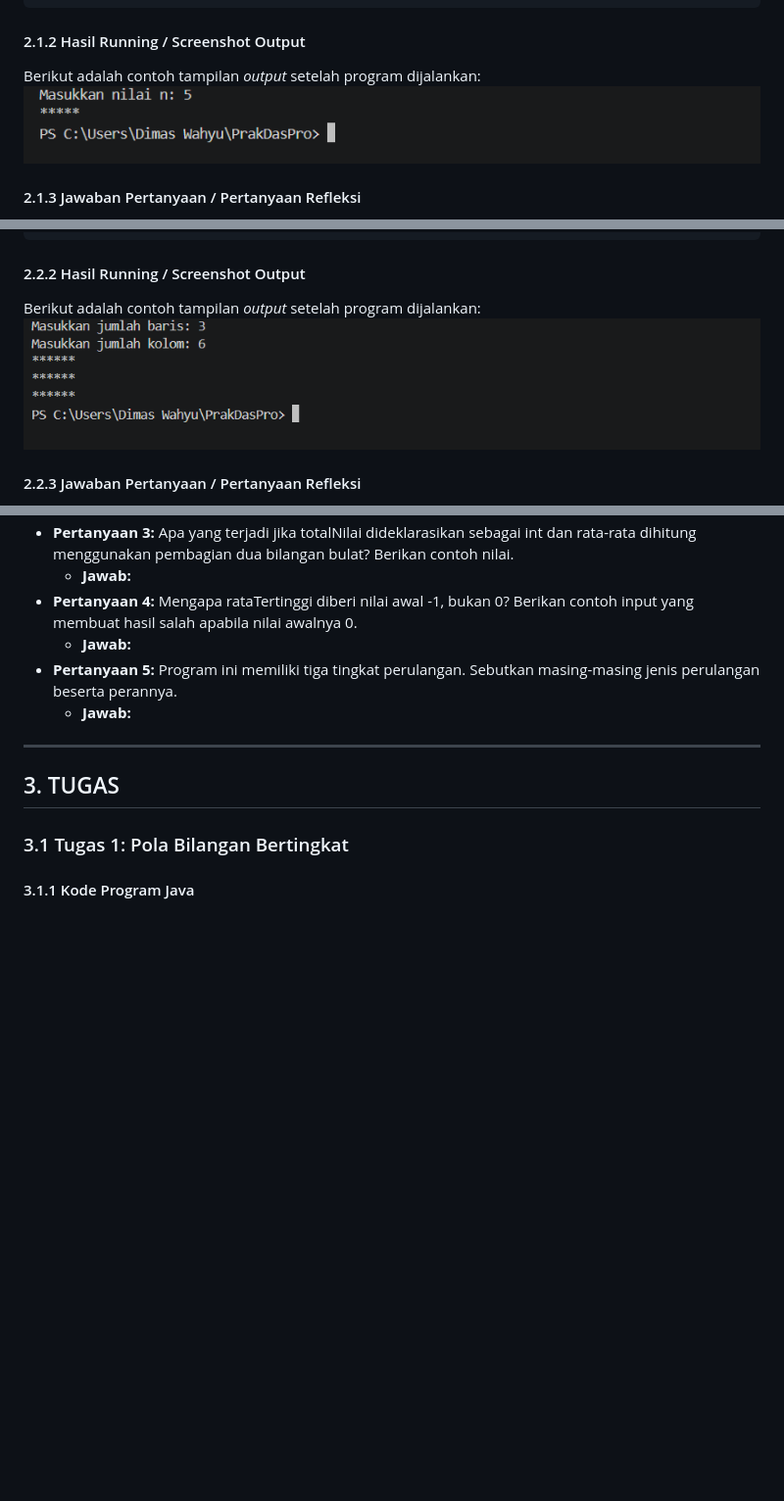
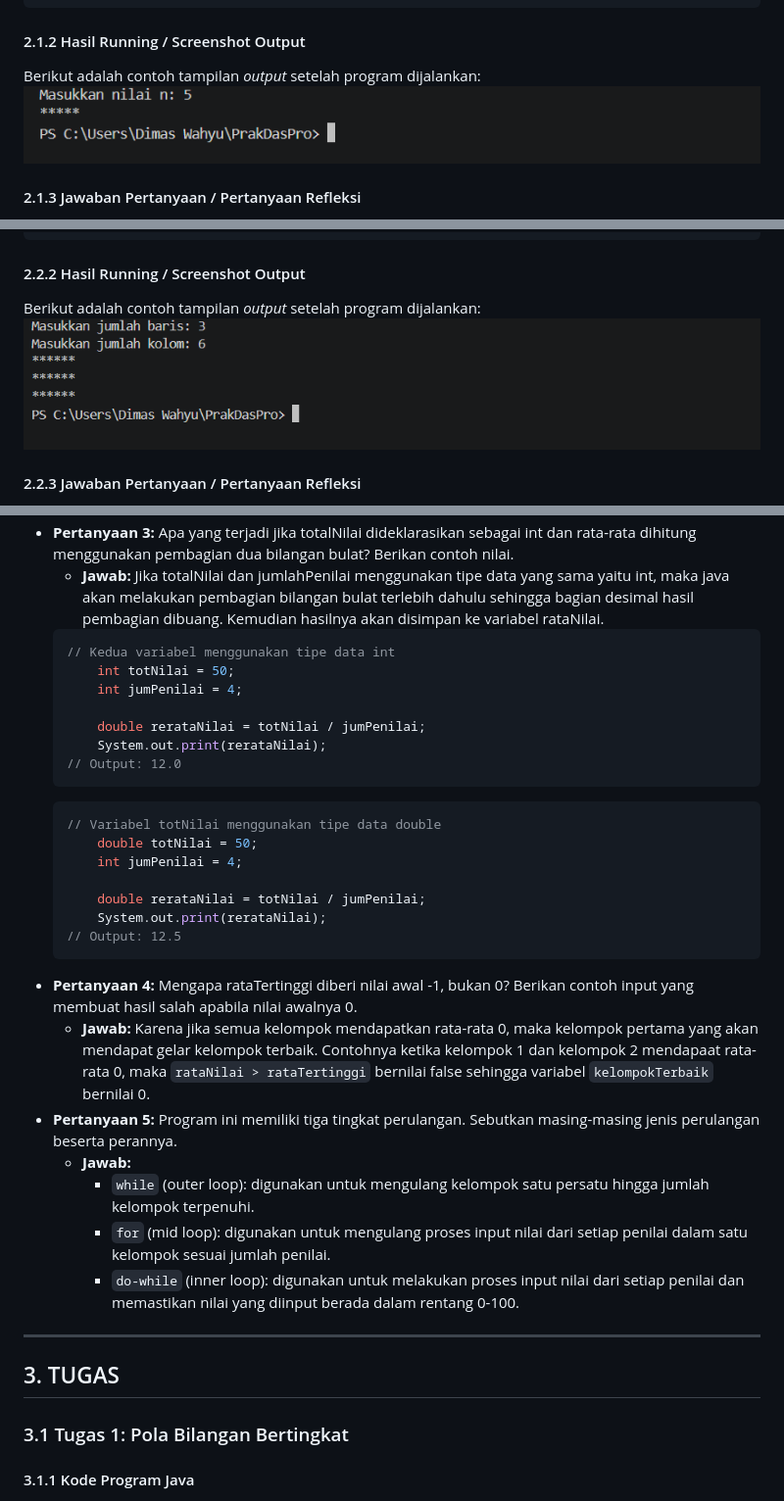
Before and after one commit to didim1945/BasicProgrammingPracticum, a Markdown page: Week 10/DimasTI1D_Jobsheet-8.md, 3 parts joined by grey strips. Shown at 98% size. Drawn GitHub-style; pictures changed too: Week 10/Rectangle-1.png (deleted), Week 10/Star-1.png (deleted); blank space fills up the shorter version.

````diff
--- a/Week 10/DimasTI1D_Jobsheet-8.md
+++ b/Week 10/DimasTI1D_Jobsheet-8.md
@@ -41,7 +41,7 @@ public class Star12 {
 ```
 #### 2.1.2 Hasil Running / Screenshot Output
 Berikut adalah contoh tampilan *output* setelah program dijalankan:
-![Percobaan 1](Star-1.png)
+![Percobaan 1](Star.png)
 
 #### 2.1.3 Jawaban Pertanyaan / Pertanyaan Refleksi
 * **Pertanyaan 1:** Jika inisialisasi `i = 1` diubah menjadi `i = 0` tanpa mengubah kondisi, berapa karakter `*` yang tercetak ketika n = 5? Jelaskan.
@@ -92,7 +92,7 @@ public class Rectangle12 {
 ```
 #### 2.2.2 Hasil Running / Screenshot Output
 Berikut adalah contoh tampilan *output* setelah program dijalankan:
-![Percobaan 2](Rectangle-1.png)
+![Percobaan 2](Rectangle.png)
 
 #### 2.2.3 Jawaban Pertanyaan / Pertanyaan Refleksi
 * **Pertanyaan 1:** Tentukan fungsi variabel `i` dan `j` pada program tersebut.
@@ -194,9 +242,30 @@ Berikut adalah contoh tampilan *output* setelah program dijalankan:
 * **Pertanyaan 3:** Apa yang terjadi jika totalNilai dideklarasikan sebagai int dan rata-rata dihitung menggunakan pembagian dua bilangan bulat? Berikan contoh nilai.
-    * **Jawab:**
+    * **Jawab:** Jika totalNilai dan jumlahPenilai menggunakan tipe data yang sama yaitu int, maka java akan melakukan pembagian  bilangan bulat terlebih dahulu sehingga bagian desimal hasil pembagian dibuang. Kemudian hasilnya akan disimpan ke variabel rataNilai.
+    ```java
+    // Kedua variabel menggunakan tipe data int
+        int totNilai = 50;
+        int jumPenilai = 4;
+
+        double rerataNilai = totNilai / jumPenilai;
+        System.out.print(rerataNilai);
+    // Output: 12.0
+    ```
+    ```java
+    // Variabel totNilai menggunakan tipe data double
+        double totNilai = 50;
+        int jumPenilai = 4;
+
+        double rerataNilai = totNilai / jumPenilai;
+        System.out.print(rerataNilai);
+    // Output: 12.5
+    ```
 * **Pertanyaan 4:** Mengapa rataTertinggi diberi nilai awal -1, bukan 0? Berikan contoh input yang membuat hasil salah apabila nilai awalnya 0.
-    * **Jawab:**
+    * **Jawab:** Karena jika semua kelompok mendapatkan rata-rata 0, maka kelompok pertama yang akan mendapat gelar kelompok terbaik. Contohnya ketika kelompok 1 dan kelompok 2 mendapaat rata-rata 0, maka `rataNilai > rataTertinggi` bernilai false sehingga variabel `kelompokTerbaik` bernilai 0.
 * **Pertanyaan 5:** Program ini memiliki tiga tingkat perulangan. Sebutkan masing-masing jenis perulangan beserta perannya.
     * **Jawab:**
+        * `while` (outer loop): digunakan untuk mengulang kelompok satu persatu hingga jumlah kelompok terpenuhi.
+        * `for` (mid loop): digunakan untuk mengulang proses input nilai dari setiap penilai dalam satu kelompok sesuai jumlah penilai.
+        * `do-while` (inner loop): digunakan untuk melakukan proses input nilai dari setiap penilai dan memastikan nilai yang diinput berada dalam rentang 0-100.
 ---
 
 ## 3. TUGAS
````
Also changed, not shown: other parts of Week 10/DimasTI1D_Jobsheet-8.md (+50 -2 lines), Week 10/NilaiKelompok.png (added), Week 10/Triangle-1.png (deleted), 1 other file.
